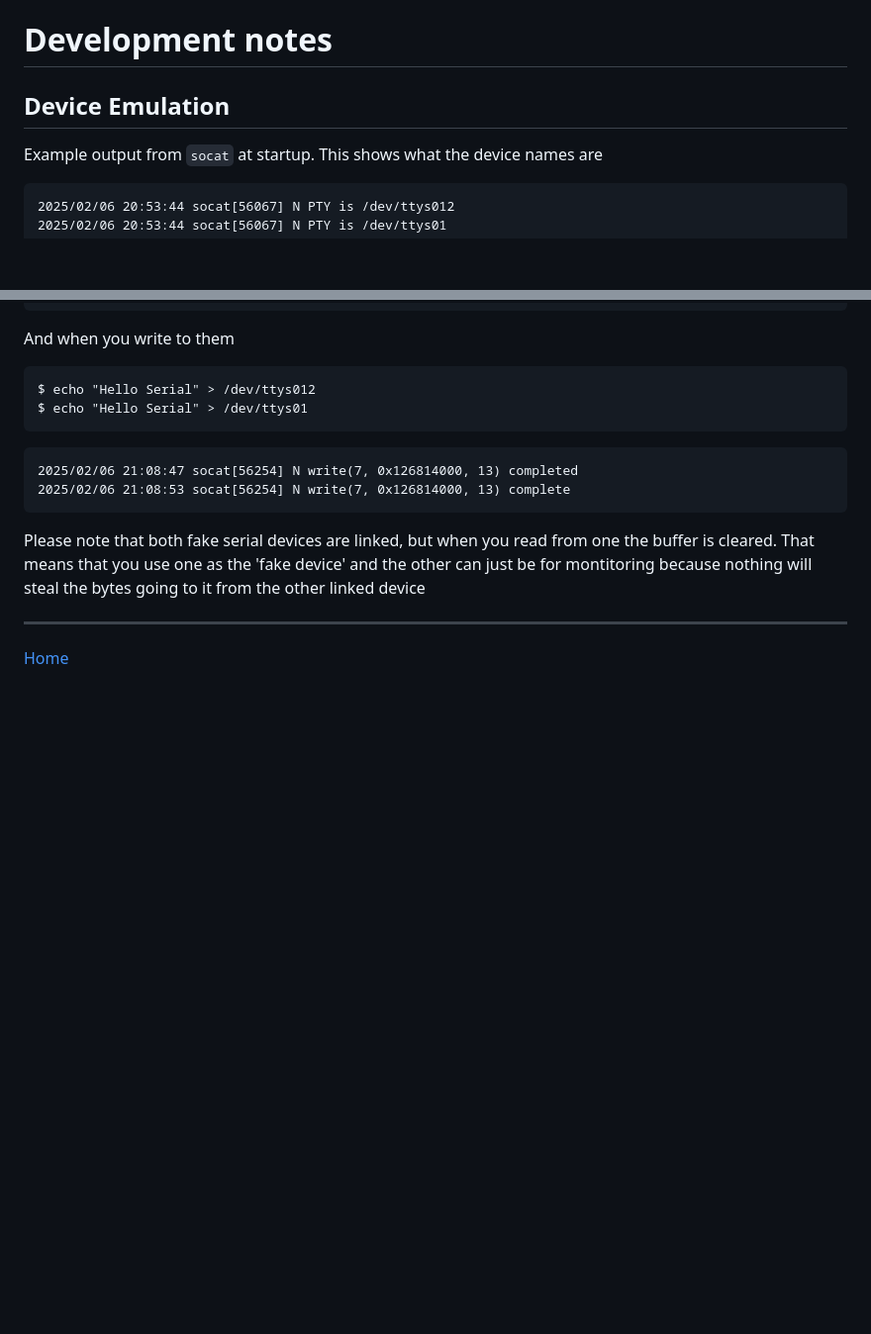
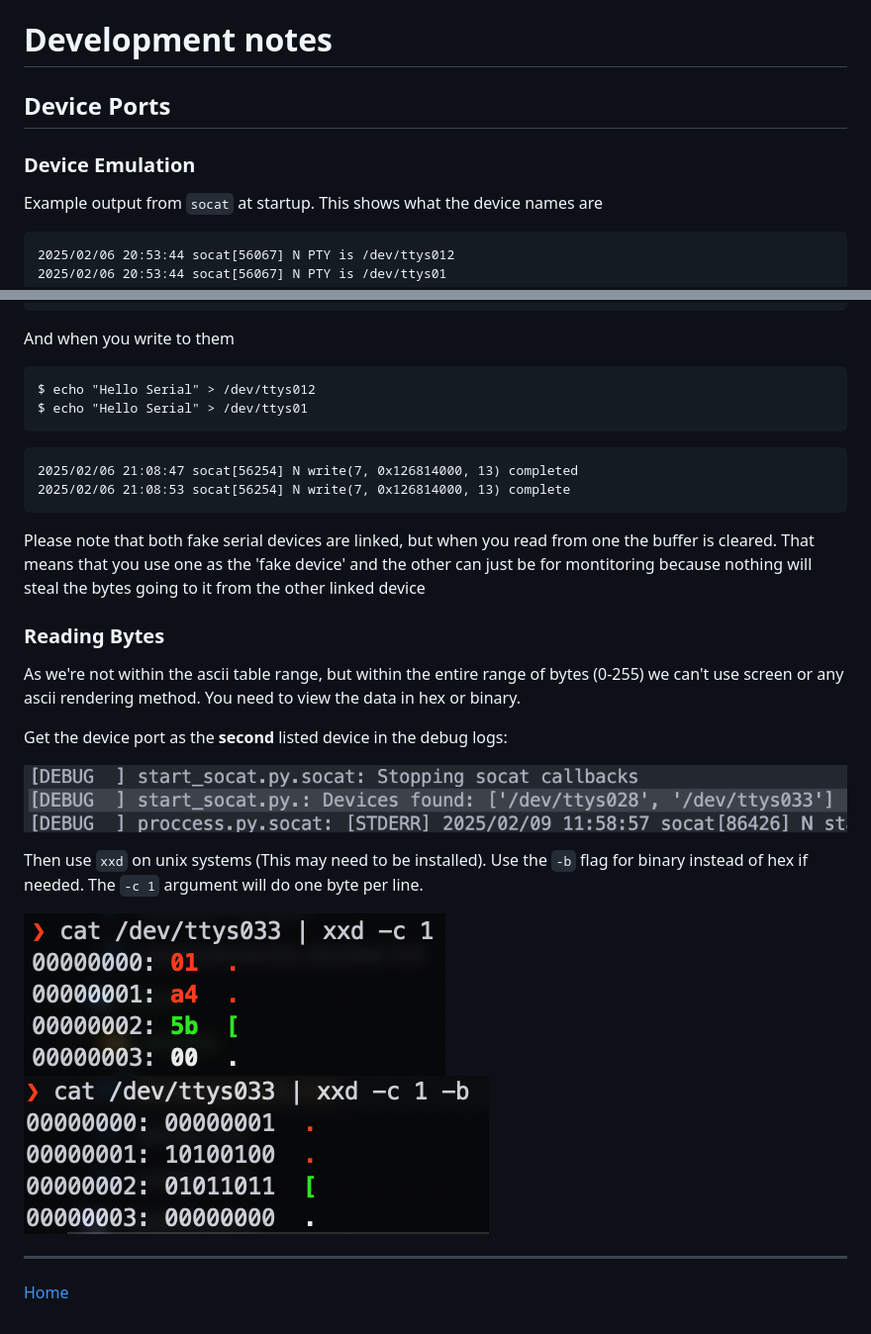
Before and after one commit to RMIT-Hive-Rocketry/GCS, a Markdown page: docs/development.md, 2 parts joined by grey strips. Shown: that part at 99% size. Drawn GitHub-style; pictures changed too: docs/assets/socatDeviceParse.png (added), docs/assets/xxdOutput1.png (added), docs/assets/xxdOutput1binary.png (added); blank space fills up the shorter version.

```diff
--- a/docs/development.md
+++ b/docs/development.md
@@ -1,7 +1,9 @@
 
 # Development notes
 
-## Device Emulation
+## Device Ports
+
+### Device Emulation
 
 Example output from `socat` at startup. This shows what the device names are
 
@@ -23,6 +25,19 @@ $ echo "Hello Serial" > /dev/ttys01
 
 Please note that both fake serial devices are linked, but when you read from one the buffer is cleared. That means that you use one as the 'fake device' and the other can just be for montitoring because nothing will steal the bytes going to it from the other linked device
 
+### Reading Bytes
+
+As we're not within the ascii table range, but within the entire range of bytes (0-255) we can't use screen or any ascii rendering method. You need to view the data in hex or binary.
+
+Get the device port as the **second** listed device in the debug logs:
+
+![socat device parsing output](./assets/socatDeviceParse.png)
+
+Then use `xxd` on unix systems (This may need to be installed). Use the `-b` flag for binary instead of hex if needed. The `-c 1` argument will do one byte per line.
+
+![xxdOutput1](./assets/xxdOutput1.png)
+![xxdOutput1binary](./assets/xxdOutput1binary.png)
+
 ---
 
 [Home](../README.md)
```
Also changed, not shown: 2 other files.
